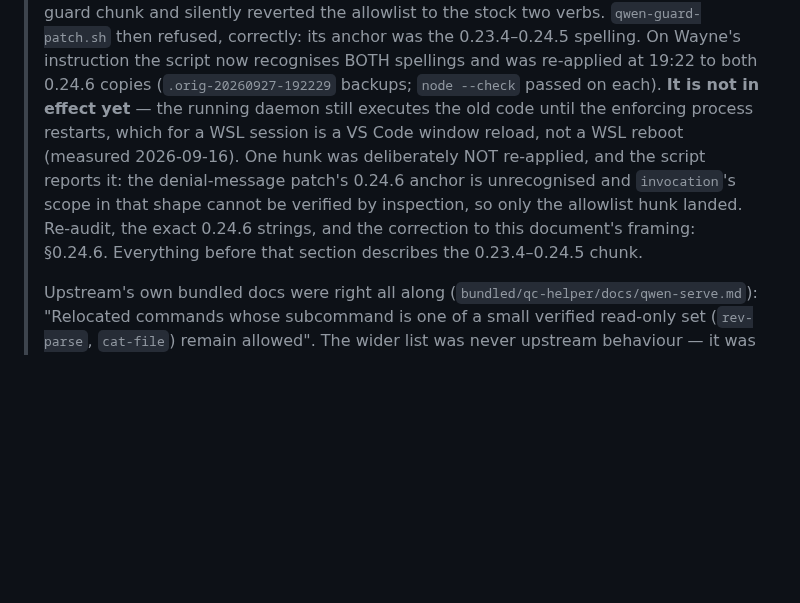
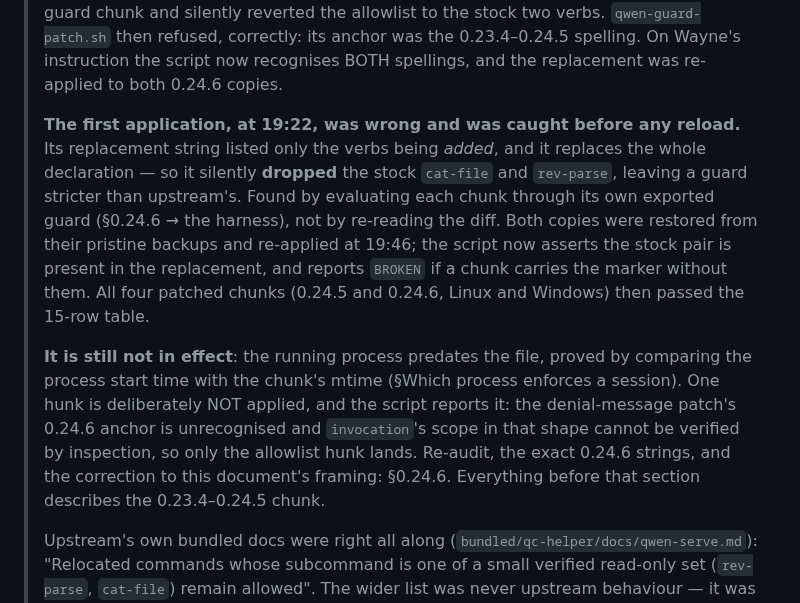
Before and after one commit to waynegault/ubuntu-console, a Markdown page: docs/qwen-shell-guard-audit.md, the part around one of its changes. Drawn GitHub-style; blank space fills up the shorter version.

```diff
--- a/docs/qwen-shell-guard-audit.md
+++ b/docs/qwen-shell-guard-audit.md
@@ -8,14 +8,23 @@ found, the local patch applied, and what to ask upstream.
 > The 0.24.6 companion (installed 2026-09-26 14:50) replaced the guard chunk and silently reverted the
 > allowlist to the stock two verbs. `qwen-guard-patch.sh` then refused, correctly: its anchor was the
-> 0.23.4–0.24.5 spelling. On Wayne's instruction the script now recognises BOTH spellings and was
-> re-applied at 19:22 to both 0.24.6 copies (`.orig-20260927-192229` backups; `node --check` passed on
-> each). **It is not in effect yet** — the running daemon still executes the old code until the
-> enforcing process restarts, which for a WSL session is a VS Code window reload, not a WSL reboot
-> (measured 2026-09-16). One hunk was deliberately NOT re-applied, and the script reports it: the
-> denial-message patch's 0.24.6 anchor is unrecognised and `invocation`'s scope in that shape cannot be
-> verified by inspection, so only the allowlist hunk landed. Re-audit, the exact 0.24.6 strings, and
-> the correction to this document's framing: §0.24.6. Everything before that section describes the
-> 0.23.4–0.24.5 chunk.
+> 0.23.4–0.24.5 spelling. On Wayne's instruction the script now recognises BOTH spellings, and the
+> replacement was re-applied to both 0.24.6 copies.
+>
+> **The first application, at 19:22, was wrong and was caught before any reload.** Its replacement
+> string listed only the verbs being *added*, and it replaces the whole declaration — so it silently
+> **dropped** the stock `cat-file` and `rev-parse`, leaving a guard stricter than upstream's. Found by
+> evaluating each chunk through its own exported guard (§0.24.6 → the harness), not by re-reading the
+> diff. Both copies were restored from their pristine backups and re-applied at 19:46; the script now
+> asserts the stock pair is present in the replacement, and reports `BROKEN` if a chunk carries the
+> marker without them. All four patched chunks (0.24.5 and 0.24.6, Linux and Windows) then passed the
+> 15-row table.
+>
+> **It is still not in effect**: the running process predates the file, proved by comparing the
+> process start time with the chunk's mtime (§Which process enforces a session). One hunk is
+> deliberately NOT applied, and the script reports it: the denial-message patch's 0.24.6 anchor is
+> unrecognised and `invocation`'s scope in that shape cannot be verified by inspection, so only the
+> allowlist hunk lands. Re-audit, the exact 0.24.6 strings, and the correction to this document's
+> framing: §0.24.6. Everything before that section describes the 0.23.4–0.24.5 chunk.
 >
 > Upstream's own bundled docs were right all along (`bundled/qc-helper/docs/qwen-serve.md`):
 > "Relocated commands whose subcommand is one of a small verified read-only set
```
Also changed, not shown: other parts of docs/qwen-shell-guard-audit.md (+105 -8 lines).
